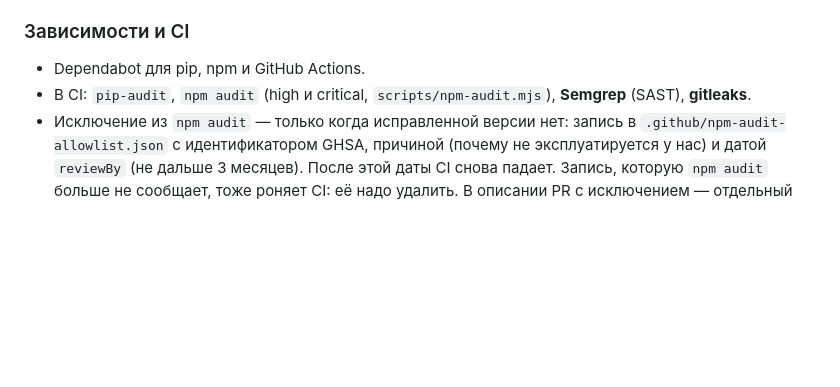
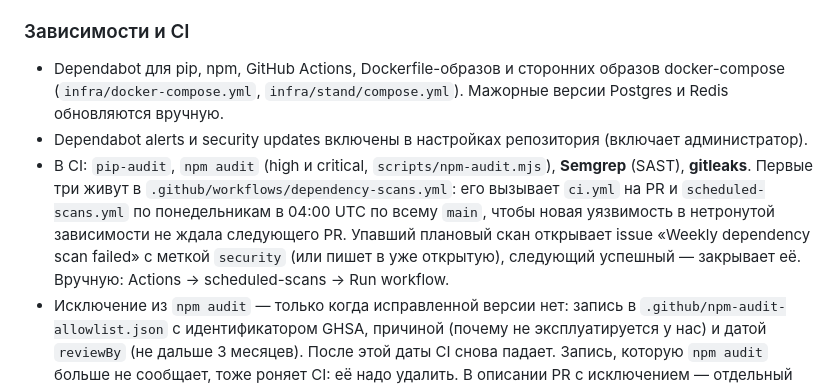
Before and after one commit to luxsordel/flagman-drive, a Markdown page: docs/03-security.md, the part around the change. Rendered like a GitHub page; blank space fills up the shorter version.

Commit message:
docs: describe the weekly scans and compose images in Dependabot
Refs #168

Co-Authored-By: Claude Opus 5.5 <noreply@anthropic.com>

```diff
--- a/docs/03-security.md
+++ b/docs/03-security.md
@@ -84,8 +84,14 @@
 - В CI — сканер утечек секретов (gitleaks).
 
 ### Зависимости и CI
-- Dependabot для pip, npm и GitHub Actions.
+- Dependabot для pip, npm, GitHub Actions, Dockerfile-образов и сторонних образов docker-compose
+  (`infra/docker-compose.yml`, `infra/stand/compose.yml`). Мажорные версии Postgres и Redis обновляются вручную.
+- Dependabot alerts и security updates включены в настройках репозитория (включает администратор).
 - В CI: `pip-audit`, `npm audit` (high и critical, `scripts/npm-audit.mjs`), **Semgrep** (SAST), **gitleaks**.
+  Первые три живут в `.github/workflows/dependency-scans.yml`: его вызывает `ci.yml` на PR и `scheduled-scans.yml`
+  по понедельникам в 04:00 UTC по всему `main`, чтобы новая уязвимость в нетронутой зависимости не ждала следующего PR.
+  Упавший плановый скан открывает issue «Weekly dependency scan failed» с меткой `security` (или пишет в уже открытую),
+  следующий успешный — закрывает её. Вручную: Actions → scheduled-scans → Run workflow.
 - Исключение из `npm audit` — только когда исправленной версии нет: запись в `.github/npm-audit-allowlist.json`
   с идентификатором GHSA, причиной (почему не эксплуатируется у нас) и датой `reviewBy` (не дальше 3 месяцев).
   После этой даты CI снова падает. Запись, которую `npm audit` больше не сообщает, тоже роняет CI: её надо удалить.
```
Also changed, not shown: docs/04-workflow.md (+4 -1 lines), docs/10-security-review.md (+8 -5 lines).
